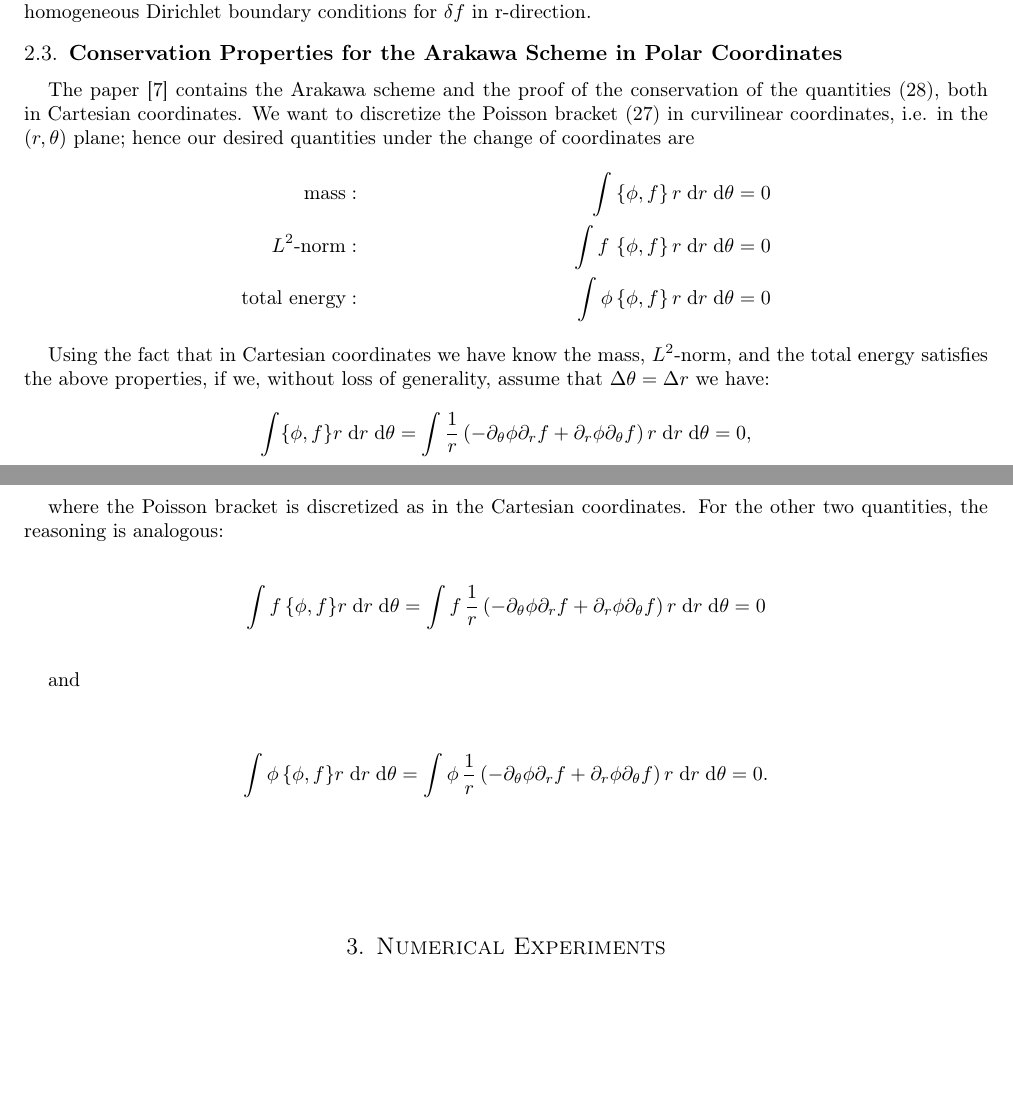
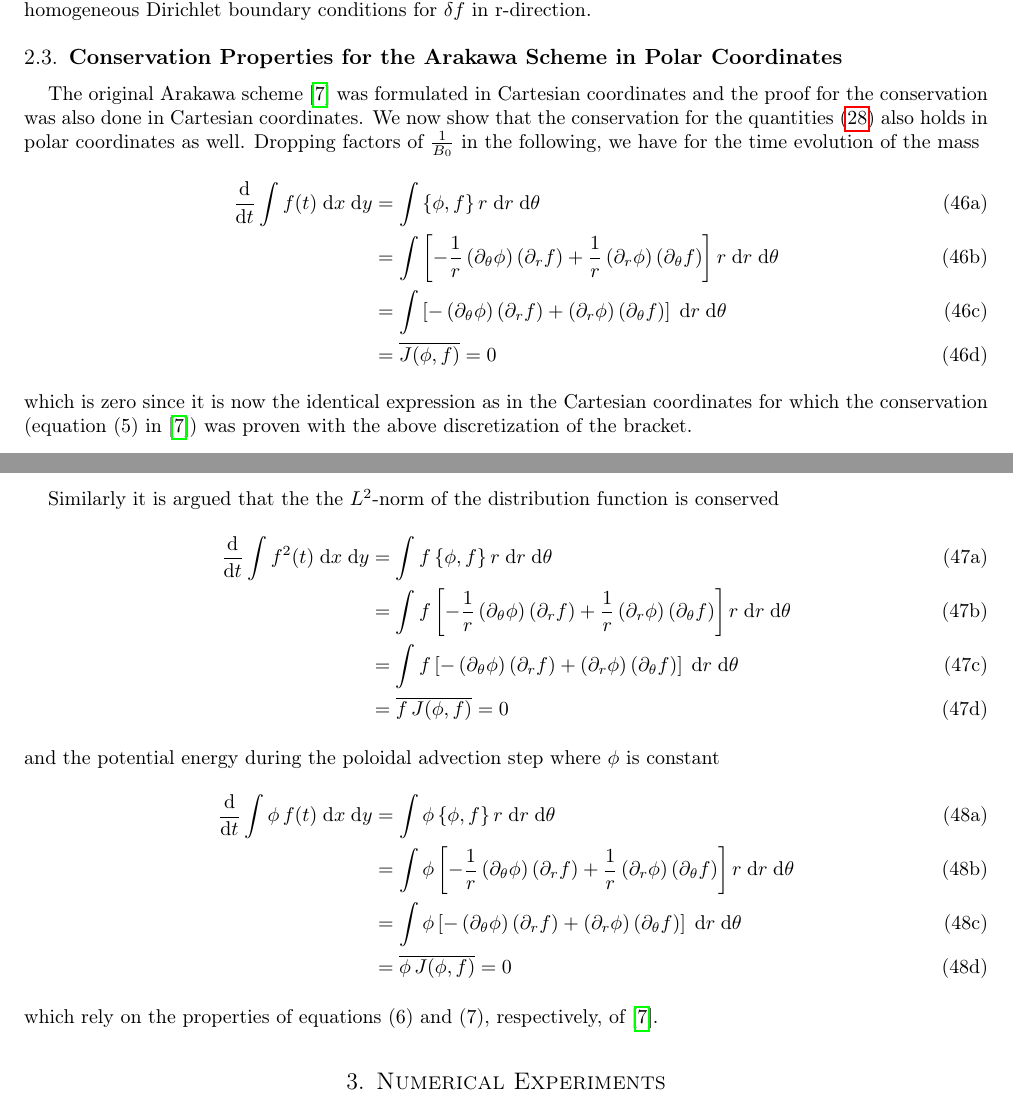
Before and after one commit to dominikbell/cemracs_paper, a LaTeX document (main.tex, which reads operator_splitting_and_discretization.tex): two parts of pages 9 and 10 of 12, joined at a grey line, cut so that both start at the same text, the shorter picture padded with empty space. Compiled offline with pdfLaTeX.

Commit message:
Finalize proof of conservation and some formatting

```diff
--- a/main.tex
+++ b/main.tex
@@ -9,7 +9,7 @@
 %\usepackage{graphicx}
 %\usepackage{bbold}
 %\usepackage{enumerate}
-%\usepackage{hyperref}
+\usepackage{hyperref}
 \usepackage{physics}
 %\usepackage{float}
 %\usepackage{mathtools}
--- a/operator_splitting_and_discretization.tex
+++ b/operator_splitting_and_discretization.tex
@@ -232,25 +237,33 @@ which is similar as our model problem. The Arakawa scheme that is used to discre
 
 \subsection{Conservation Properties for the Arakawa Scheme in Polar Coordinates}
 
-The paper \cite{Arakawa_1966} contains the Arakawa scheme and the proof of the conservation of the quantities \eqref{conservation-properties}, both in Cartesian coordinates. We want to discretize the Poisson bracket \eqref{eq:poisson_bracket} in curvilinear coordinates, i.e. in the $(r,\theta)$ plane; hence our desired quantities under the change of coordinates are
-\begin{align*}
-\text{mass} : && \int\bracket{\phi}{f}r \d r \d \theta & = 0 \\
-L^2\text{-norm} : && \int f \, \bracket{\phi}{f}r \d r \d \theta & = 0 \\
-\text{total energy} : && \int \phi \bracket{\phi}{f}r \d r \d \theta & = 0
-\end{align*}
+The original Arakawa scheme \cite{Arakawa_1966} was formulated in Cartesian coordinates and the proof for the conservation was also done in Cartesian coordinates. We now show that the conservation for the quantities \eqref{conservation-properties} also holds in polar coordinates as well. Dropping factors of $\frac{1}{B_0}$ in the following, we have for the time evolution of the mass
+\begin{subequations}
+	\begin{align}
+		\dt \int f(t) \d x \d y & = \int\bracket{\phi}{f}r \d r \d \theta \\
+		& = \int \left[- \frac{1}{r} \left(\partial_\theta\phi\right) \left(\partial_r f\right) + \frac{1}{r} \left(\partial_r\phi\right) \left(\partial_\theta f\right)\right] r \d r \d \theta \\
+		& = \int \left[- \left(\partial_\theta\phi\right) \left(\partial_r f\right) + \left(\partial_r\phi\right) \left(\partial_\theta f\right)\right] \d r \d \theta \\
+		& = \overline{J(\phi,f)} = 0
+	\end{align}
+\end{subequations}
+which is zero since it is now the identical expression as in the Cartesian coordinates for which the conservation (equation (5) in \cite{Arakawa_1966}) was proven with the above discretization of the bracket.
 
-Using the fact that in Cartesian coordinates we have know the mass, $L^2$-norm, and the total energy satisfies the above properties, if we, without loss of generality, assume that $\Delta\theta=\Delta r$ we have:
-\begin{equation*}
-\int \{{\phi, f}\} r \d r \d \theta = \int \frac{1}{r} \left(-\partial_\theta \phi \partial_r f + \partial_r \phi \partial_\theta f \right) r \d r \d \theta = 0 ,
-\end{equation*}
-
-where the Poisson bracket is discretized as in the Cartesian coordinates. For the other two quantities, the reasoning is analogous:
-\begin{equation*}
-\int f \, \{{\phi, f}\} r \d r \d \theta = \int f \, \frac{1}{r} \left(-\partial_\theta \phi \partial_r f + \partial_r \phi \partial_\theta f \right) r \d r \d \theta= 0
-\end{equation*}
-
-and
-
-\begin{equation*}
-\int \phi \, \{{\phi, f}\} r \d r \d \theta = \int \phi \, \frac{1}{r} \left(-\partial_\theta \phi \partial_r f + \partial_r \phi \partial_\theta f \right) r \d r \d \theta = 0 .
-\end{equation*}
+Similarly it is argued that the the $L^2$-norm of the distribution function is conserved
+\begin{subequations}
+	\begin{align}
+		\dt \int f^2(t) \d x \d y & = \int f \bracket{\phi}{f}r \d r \d \theta \\
+		& = \int f \left[- \frac{1}{r} \left(\partial_\theta\phi\right) \left(\partial_r f\right) + \frac{1}{r} \left(\partial_r\phi\right) \left(\partial_\theta f\right)\right] r \d r \d \theta \\
+		& = \int f \left[- \left(\partial_\theta\phi\right) \left(\partial_r f\right) + \left(\partial_r\phi\right) \left(\partial_\theta f\right)\right] \d r \d \theta \\
+		& = \overline{f \, J(\phi,f)} = 0
+	\end{align}
+\end{subequations}
+and the potential energy during the poloidal advection step where $\phi$ is constant
+\begin{subequations}
+	\begin{align}
+		\dt \int \phi \, f(t) \d x \d y & = \int \phi \bracket{\phi}{f}r \d r \d \theta \\
+		& = \int \phi \left[- \frac{1}{r} \left(\partial_\theta\phi\right) \left(\partial_r f\right) + \frac{1}{r} \left(\partial_r\phi\right) \left(\partial_\theta f\right)\right] r \d r \d \theta \\
+		& = \int \phi \left[- \left(\partial_\theta\phi\right) \left(\partial_r f\right) + \left(\partial_r\phi\right) \left(\partial_\theta f\right)\right] \d r \d \theta \\
+		& = \overline{\phi \, J(\phi,f)} = 0
+	\end{align}
+\end{subequations}
+which rely on the properties of equations (6) and (7), respectively, of \cite{Arakawa_1966}.
```
Also changed, not shown: introduction.tex (+15 -8 lines), main.tex (2 more changed lines), operator_splitting_and_discretization.tex (17 more changed lines).
